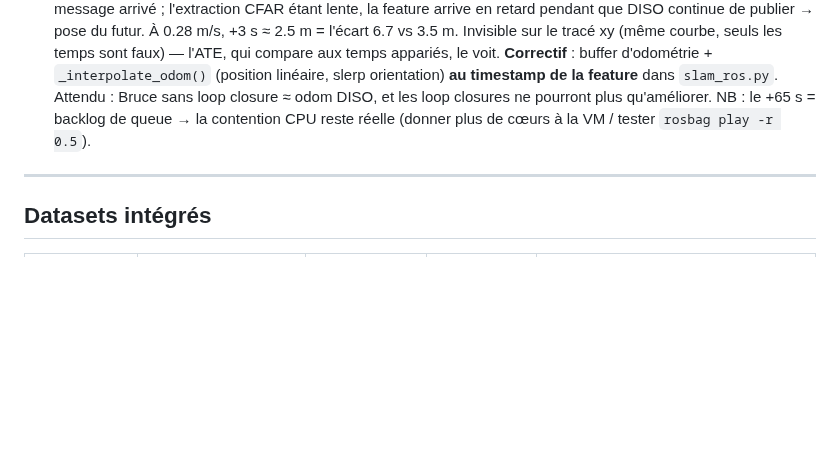
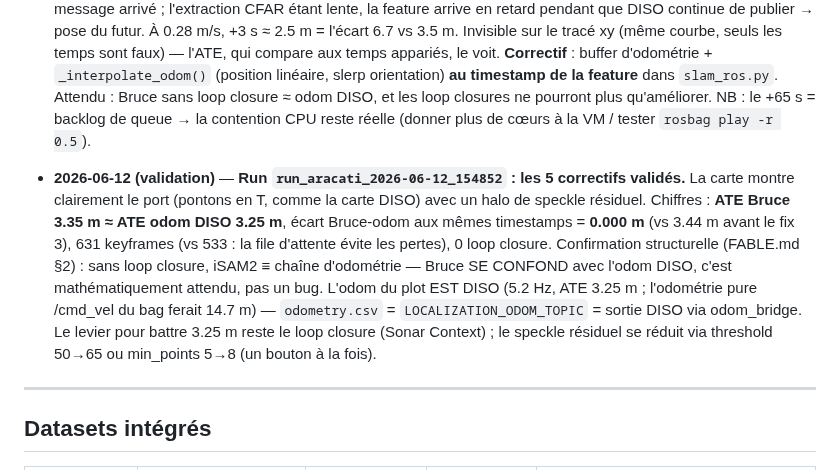
Before and after one commit to nathanrasami/sonar-SLAM, a Markdown page: STAGE.md, the part around the change. GitHub-like rendering; blank space fills up the shorter version.

Commit message:
STAGE.md : validation run 154852 (carte port OK, Bruce==odom DISO, 0 loops)
Co-Authored-By: Claude Fable 5 <noreply@anthropic.com>

```diff
--- a/STAGE.md
+++ b/STAGE.md
@@ -1099,6 +1099,8 @@ Pistes possibles (à choisir/affiner avec l'encadrant) :
 
 - **2026-06-12 (suite 2)** — **3e bug : les keyframes portaient des poses du futur** (run `run_aracati_2026-06-12_140337` : odom DISO ATE 3.5 m vs Bruce 6.7 m alors que les trajectoires xy semblent identiques). Diagnostic chiffré : pose == dr_pose sur 533/533 keyframes (0 loop closure → iSAM2 ne déforme rien) ; le sous-échantillonnage n'explique rien (odom rééchantillonnée aux timestamps keyframes = 3.54 m) ; MAIS la position de chaque keyframe correspond à un échantillon odom décalé de **+3 s en médiane (max +65 s)** par rapport à son timestamp. Cause : `_feature_callback` appariait la feature (stampée t_sonar) avec `_latest_odom` = dernier message arrivé ; l'extraction CFAR étant lente, la feature arrive en retard pendant que DISO continue de publier → pose du futur. À 0.28 m/s, +3 s ≈ 2.5 m = l'écart 6.7 vs 3.5 m. Invisible sur le tracé xy (même courbe, seuls les temps sont faux) — l'ATE, qui compare aux temps appariés, le voit. **Correctif** : buffer d'odométrie + `_interpolate_odom()` (position linéaire, slerp orientation) **au timestamp de la feature** dans `slam_ros.py`. Attendu : Bruce sans loop closure ≈ odom DISO, et les loop closures ne pourront plus qu'améliorer. NB : le +65 s = backlog de queue → la contention CPU reste réelle (donner plus de cœurs à la VM / tester `rosbag play -r 0.5`).
 
+- **2026-06-12 (validation)** — **Run `run_aracati_2026-06-12_154852` : les 5 correctifs validés.** La carte montre clairement le port (pontons en T, comme la carte DISO) avec un halo de speckle résiduel. Chiffres : **ATE Bruce 3.35 m ≈ ATE odom DISO 3.25 m**, écart Bruce-odom aux mêmes timestamps = **0.000 m** (vs 3.44 m avant le fix 3), 631 keyframes (vs 533 : la file d'attente évite les pertes), 0 loop closure. Confirmation structurelle (FABLE.md §2) : sans loop closure, iSAM2 ≡ chaîne d'odométrie — Bruce SE CONFOND avec l'odom DISO, c'est mathématiquement attendu, pas un bug. L'odom du plot EST DISO (5.2 Hz, ATE 3.25 m ; l'odométrie pure /cmd_vel du bag ferait 14.7 m) — `odometry.csv` = `LOCALIZATION_ODOM_TOPIC` = sortie DISO via odom_bridge. Le levier pour battre 3.25 m reste le loop closure (Sonar Context) ; le speckle résiduel se réduit via threshold 50→65 ou min_points 5→8 (un bouton à la fois).
+
 ---
 
 ## Datasets intégrés
```
